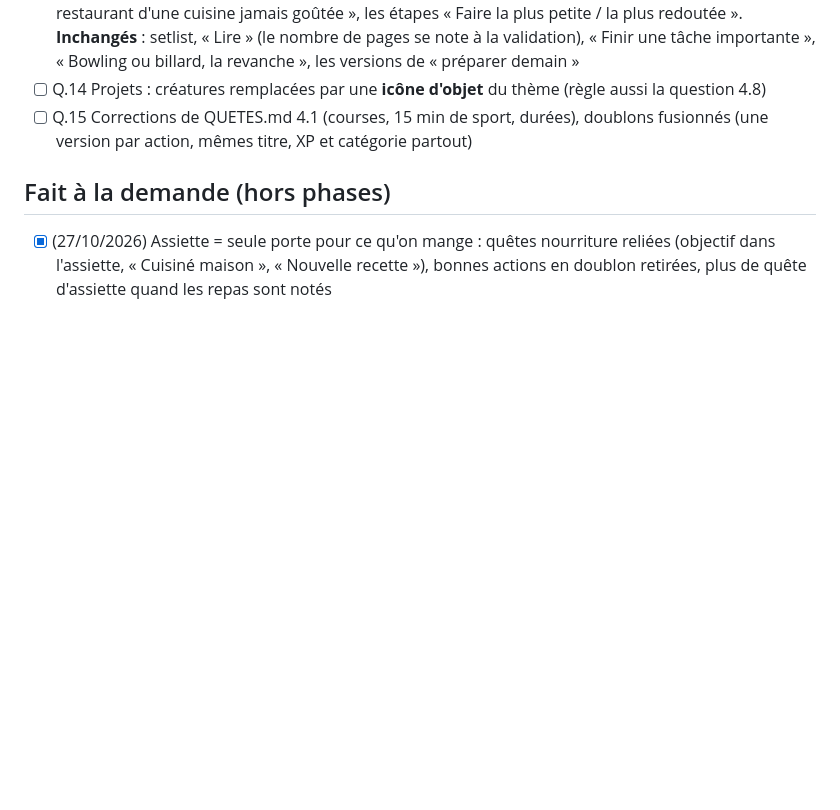
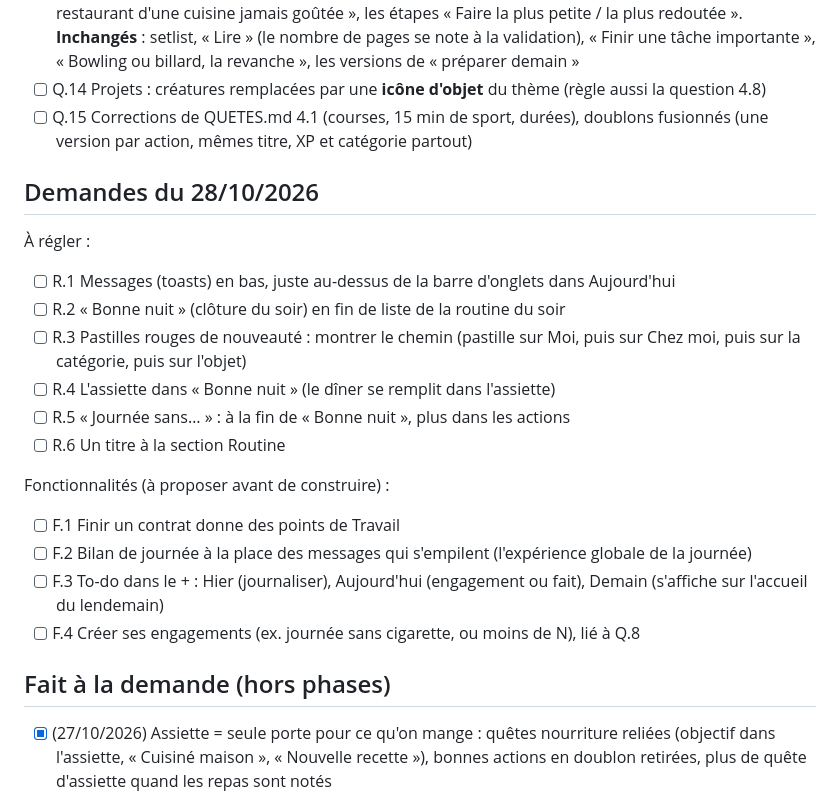
Before and after one commit to ilarioaubry/XP-GAME, a Markdown page: FEUILLE-DE-ROUTE.md, the part around the change. Drawn GitHub-style; blank space fills up the shorter version.

Commit message:
Feuille de route : demandes du 28/10
Co-Authored-By: Claude Opus 5.5 <noreply@anthropic.com>
Claude-Session: https://claude.ai/code/session_011YHRxh6YjCp8g2RSEDR9go

```diff
--- a/FEUILLE-DE-ROUTE.md
+++ b/FEUILLE-DE-ROUTE.md
@@ -180,6 +180,22 @@ Analyse et inventaire : `QUETES.md`. Décisions d'Ilario :
 - [ ] Q.14 Projets : créatures remplacées par une **icône d'objet** du thème (règle aussi la question 4.8)
 - [ ] Q.15 Corrections de QUETES.md 4.1 (courses, 15 min de sport, durées), doublons fusionnés (une version par action, mêmes titre, XP et catégorie partout)
 
+## Demandes du 28/10/2026
+
+À régler :
+- [ ] R.1 Messages (toasts) en bas, juste au-dessus de la barre d'onglets dans Aujourd'hui
+- [ ] R.2 « Bonne nuit » (clôture du soir) en fin de liste de la routine du soir
+- [ ] R.3 Pastilles rouges de nouveauté : montrer le chemin (pastille sur Moi, puis sur Chez moi, puis sur la catégorie, puis sur l'objet)
+- [ ] R.4 L'assiette dans « Bonne nuit » (le dîner se remplit dans l'assiette)
+- [ ] R.5 « Journée sans… » : à la fin de « Bonne nuit », plus dans les actions
+- [ ] R.6 Un titre à la section Routine
+
+Fonctionnalités (à proposer avant de construire) :
+- [ ] F.1 Finir un contrat donne des points de Travail
+- [ ] F.2 Bilan de journée à la place des messages qui s'empilent (l'expérience globale de la journée)
+- [ ] F.3 To-do dans le + : Hier (journaliser), Aujourd'hui (engagement ou fait), Demain (s'affiche sur l'accueil du lendemain)
+- [ ] F.4 Créer ses engagements (ex. journée sans cigarette, ou moins de N), lié à Q.8
+
 ## Fait à la demande (hors phases)
 
 - [x] (27/10/2026) Assiette = seule porte pour ce qu'on mange : quêtes nourriture reliées (objectif dans l'assiette, « Cuisiné maison », « Nouvelle recette »), bonnes actions en doublon retirées, plus de quête d'assiette quand les repas sont notés
```
